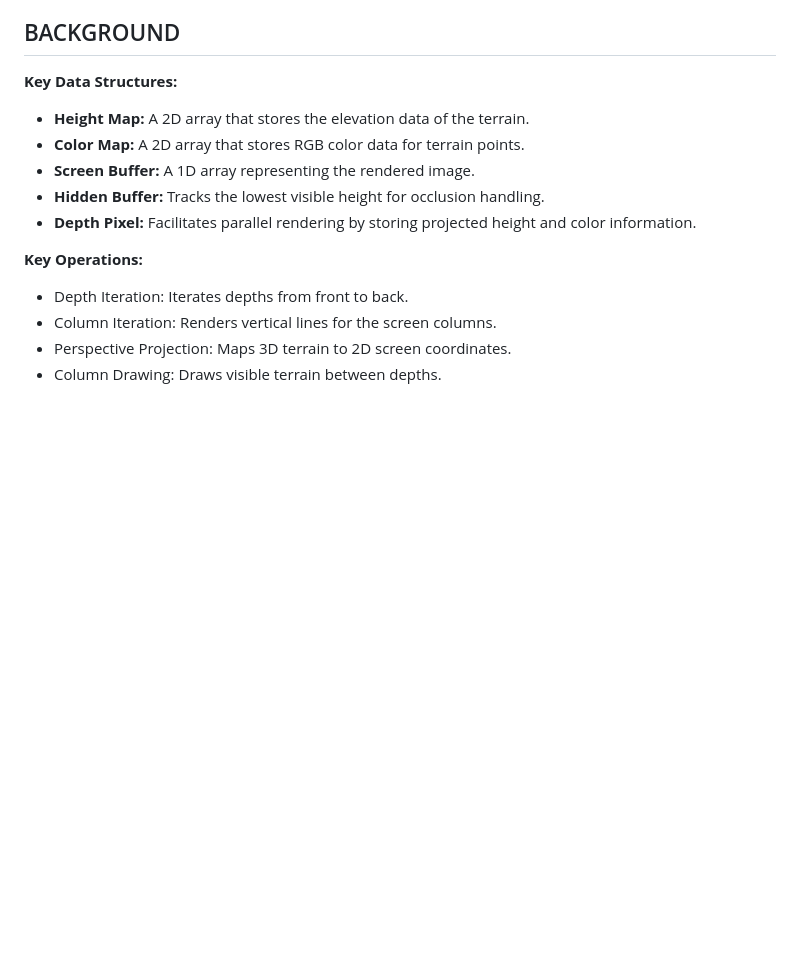
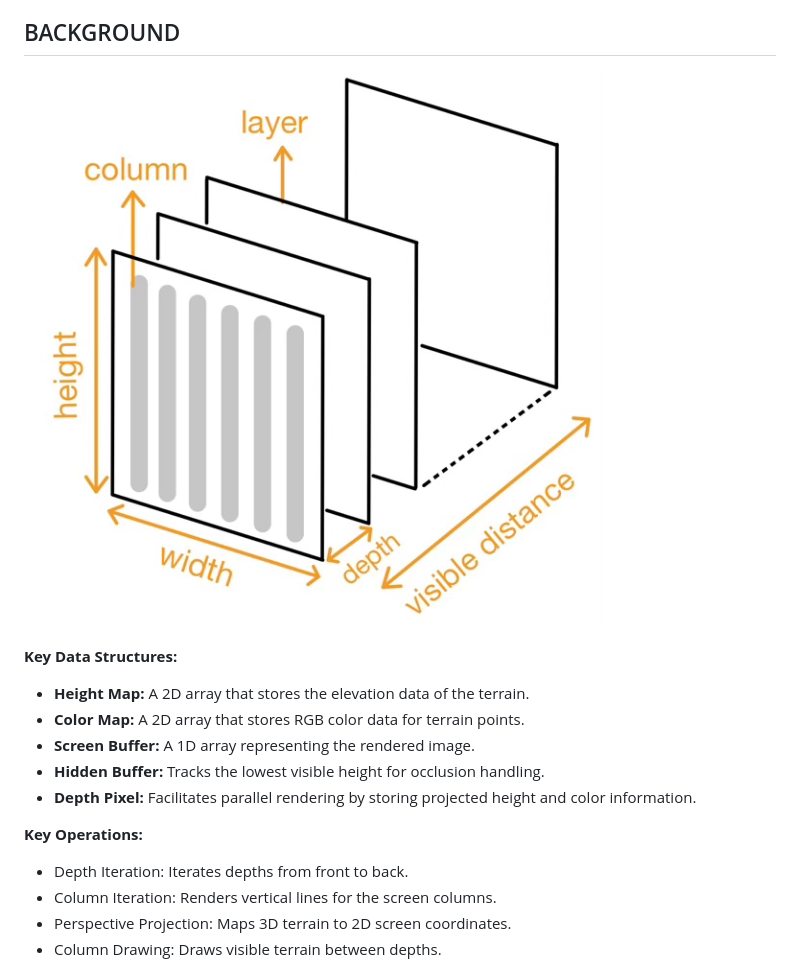
Before and after one commit to chinghanchou/chinghanchou.github.io, a Markdown page: index.md, the part around the change printed below. Rendered like a GitHub page; pictures changed too: images/background.png (added); blank space fills up the shorter version.

Commit message:
images

```diff
--- a/index.md
+++ b/index.md
@@ -8,6 +8,7 @@ We implemented voxel-based terrain rendering using Perspective Projection, lever
 
 BACKGROUND
 ----------
+![background](images/background.png)
 
 **Key Data Structures:**
 
```
Also changed, not shown: other parts of index.md (+5 -3 lines).
